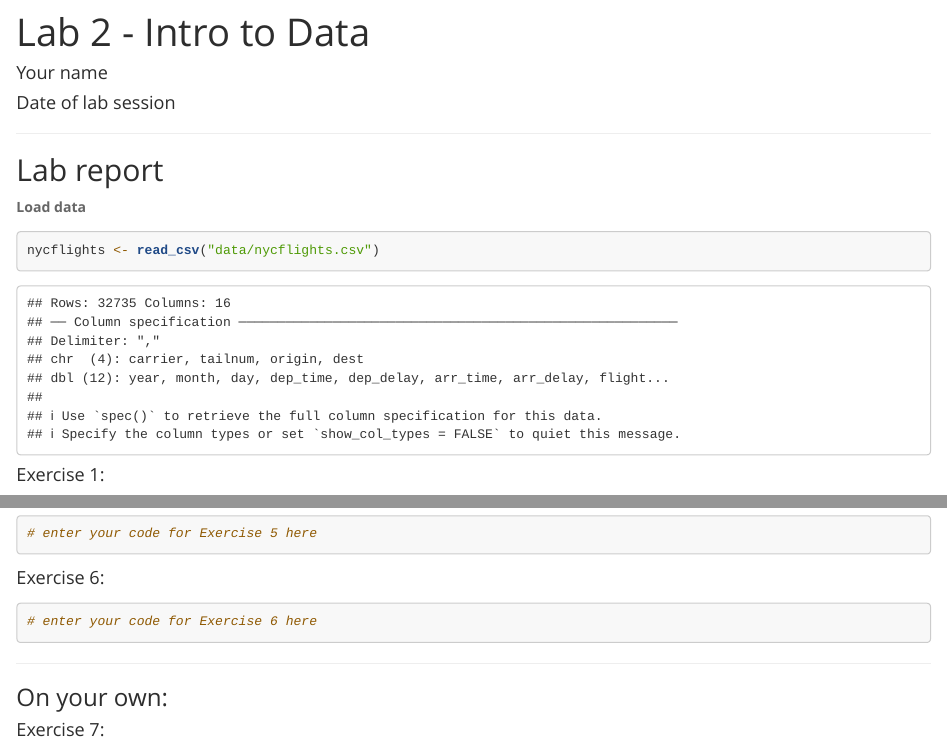
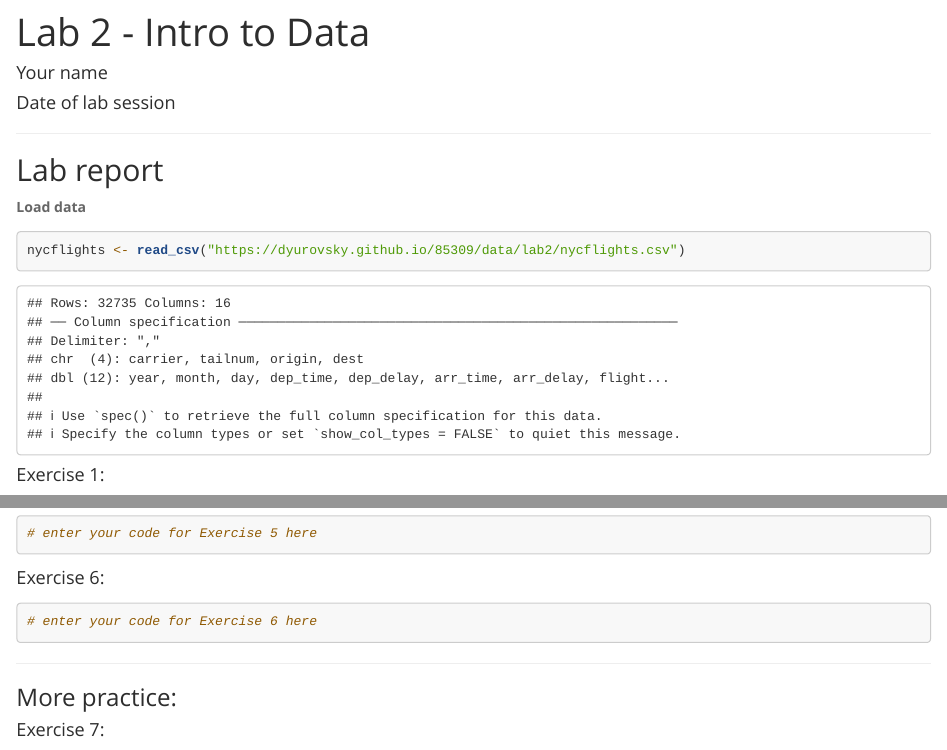
Before and after one commit to dyurovsky/85309, an R Markdown document (post/rmd/lab2.Rmd): the page in a window 1100 px wide, from its top, and a second part further down, joined at a grey line. Rendered offline with R 4.5, knitr and Pandoc, with nearby package versions.

Commit message:
lab 2 up

````diff
--- a/post/rmd/lab2.Rmd
+++ b/post/rmd/lab2.Rmd
@@ -20,7 +20,7 @@ library(tidyverse)
 
 **Load data**
 ```{r load_data}
-nycflights <- read_csv("data/nycflights.csv")
+nycflights <- read_csv("https://dyurovsky.github.io/85309/data/lab2/nycflights.csv")
 ```
 
 #### Exercise 1:
@@ -61,7 +61,7 @@ nycflights <- read_csv("data/nycflights.csv")
 
 * * *
 
-### On your own:
+### More practice:
 
 #### Exercise 7:
 
````
Also changed, not shown: index.md (+1 -1 lines), post/labs/intro_to_data.html.
